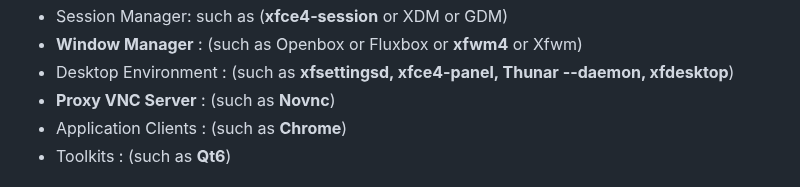
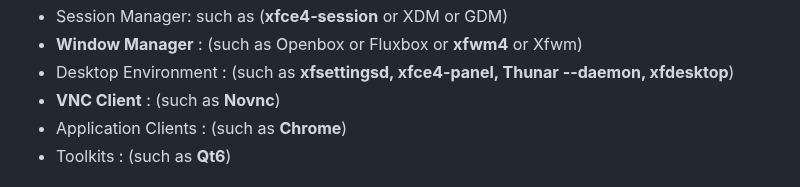
Before and after one commit to wahabshah/dev-env-debian, a Markdown page: README.md, the part around the change. GitHub-like rendering.

```diff
--- a/README.md
+++ b/README.md
@@ -14,7 +14,7 @@
 * Session Manager: such as (**xfce4-session** or XDM or GDM)
 * **Window Manager** : (such as Openbox or Fluxbox or **xfwm4** or Xfwm)
 * Desktop Environment : (such as **xfsettingsd, xfce4-panel, Thunar --daemon, xfdesktop**)
-* **Proxy VNC Server** : (such as **Novnc**)
+* **VNC Client** : (such as **Novnc**)
 * Application Clients : (such as **Chrome**)
 * Toolkits : (such as **Qt6**)
 
```
